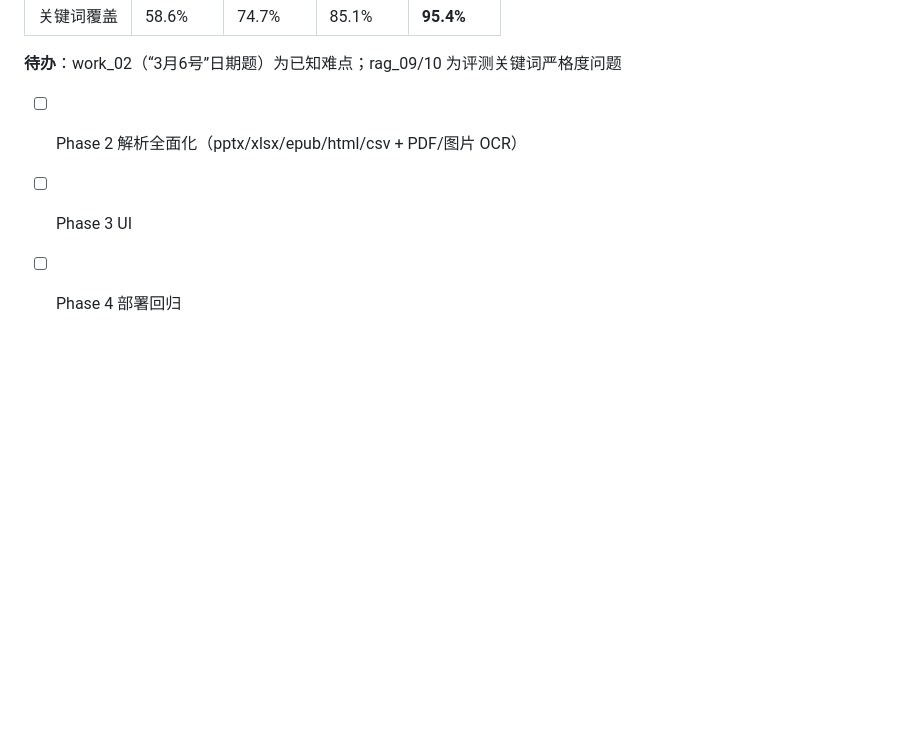
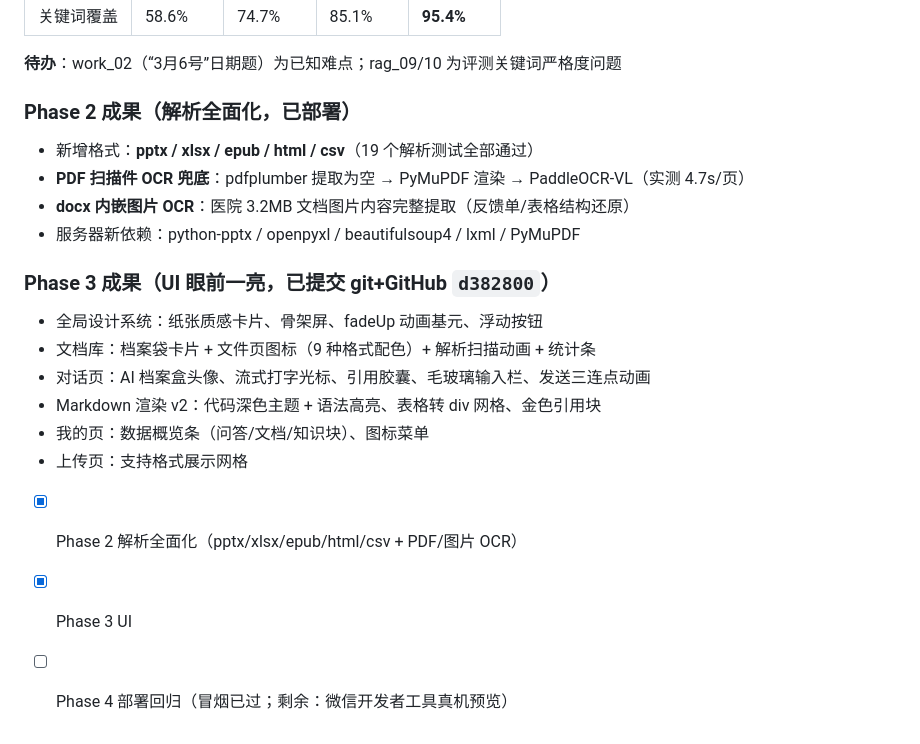
Before and after one commit to AAA-LjpCoder/ai-archive, a Markdown page: docs/极致开发计划.md, the part around the change. Drawn GitHub-style; blank space fills up the shorter version.

Commit message:
docs: 极致开发计划更新 Phase 2/3 成果

```diff
--- a/docs/极致开发计划.md
+++ b/docs/极致开发计划.md
@@ -102,6 +102,22 @@
 
 **待办**：work_02（“3月6号”日期题）为已知难点；rag_09/10 为评测关键词严格度问题
 
-- [ ] Phase 2 解析全面化（pptx/xlsx/epub/html/csv + PDF/图片 OCR）
-- [ ] Phase 3 UI
-- [ ] Phase 4 部署回归
+### Phase 2 成果（解析全面化，已部署）
+
+- 新增格式：**pptx / xlsx / epub / html / csv**（19 个解析测试全部通过）
+- **PDF 扫描件 OCR 兜底**：pdfplumber 提取为空 → PyMuPDF 渲染 → PaddleOCR-VL（实测 4.7s/页）
+- **docx 内嵌图片 OCR**：医院 3.2MB 文档图片内容完整提取（反馈单/表格结构还原）
+- 服务器新依赖：python-pptx / openpyxl / beautifulsoup4 / lxml / PyMuPDF
+
+### Phase 3 成果（UI 眼前一亮，已提交 git+GitHub `d382800`）
+
+- 全局设计系统：纸张质感卡片、骨架屏、fadeUp 动画基元、浮动按钮
+- 文档库：档案袋卡片 + 文件页图标（9 种格式配色）+ 解析扫描动画 + 统计条
+- 对话页：AI 档案盒头像、流式打字光标、引用胶囊、毛玻璃输入栏、发送三连点动画
+- Markdown 渲染 v2：代码深色主题 + 语法高亮、表格转 div 网格、金色引用块
+- 我的页：数据概览条（问答/文档/知识块）、图标菜单
+- 上传页：支持格式展示网格
+
+- [x] Phase 2 解析全面化（pptx/xlsx/epub/html/csv + PDF/图片 OCR）
+- [x] Phase 3 UI
+- [ ] Phase 4 部署回归（冒烟已过；剩余：微信开发者工具真机预览）
```
